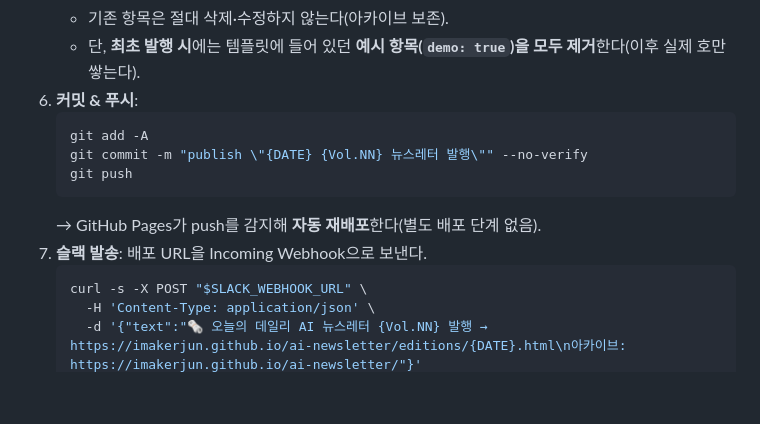
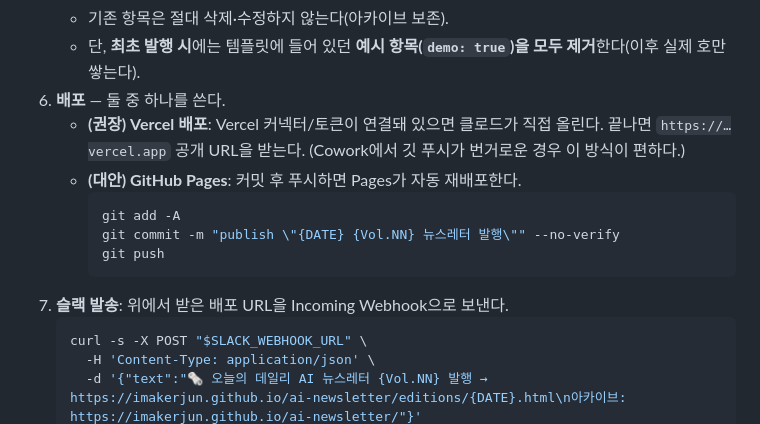
Before and after one commit to imakerjun/ai-newsletter-template, a Markdown page: AGENT.md, the part around the change. Rendered like a GitHub page; blank space fills up the shorter version.

````diff
--- a/AGENT.md
+++ b/AGENT.md
@@ -71,14 +71,16 @@ tint_options: [blue, purple, green, orange, pink]
    ```
    - 기존 항목은 절대 삭제·수정하지 않는다(아카이브 보존).
    - 단, **최초 발행 시**에는 템플릿에 들어 있던 **예시 항목(`demo: true`)을 모두 제거**한다(이후 실제 호만 쌓는다).
-6. **커밋 & 푸시**:
-   ```bash
-   git add -A
-   git commit -m "publish \"{DATE} {Vol.NN} 뉴스레터 발행\"" --no-verify
-   git push
-   ```
-   → GitHub Pages가 push를 감지해 **자동 재배포**한다(별도 배포 단계 없음).
-7. **슬랙 발송**: 배포 URL을 Incoming Webhook으로 보낸다.
+6. **배포** — 둘 중 하나를 쓴다.
+   - **(권장) Vercel 배포**: Vercel 커넥터/토큰이 연결돼 있으면 클로드가 직접 올린다. 끝나면 `https://…vercel.app` 공개 URL을 받는다.
+     (Cowork에서 깃 푸시가 번거로운 경우 이 방식이 편하다.)
+   - **(대안) GitHub Pages**: 커밋 후 푸시하면 Pages가 자동 재배포한다.
+     ```bash
+     git add -A
+     git commit -m "publish \"{DATE} {Vol.NN} 뉴스레터 발행\"" --no-verify
+     git push
+     ```
+7. **슬랙 발송**: 위에서 받은 배포 URL을 Incoming Webhook으로 보낸다.
    ```bash
    curl -s -X POST "$SLACK_WEBHOOK_URL" \
      -H 'Content-Type: application/json' \
````
Also changed, not shown: README.md (+47 -16 lines).
